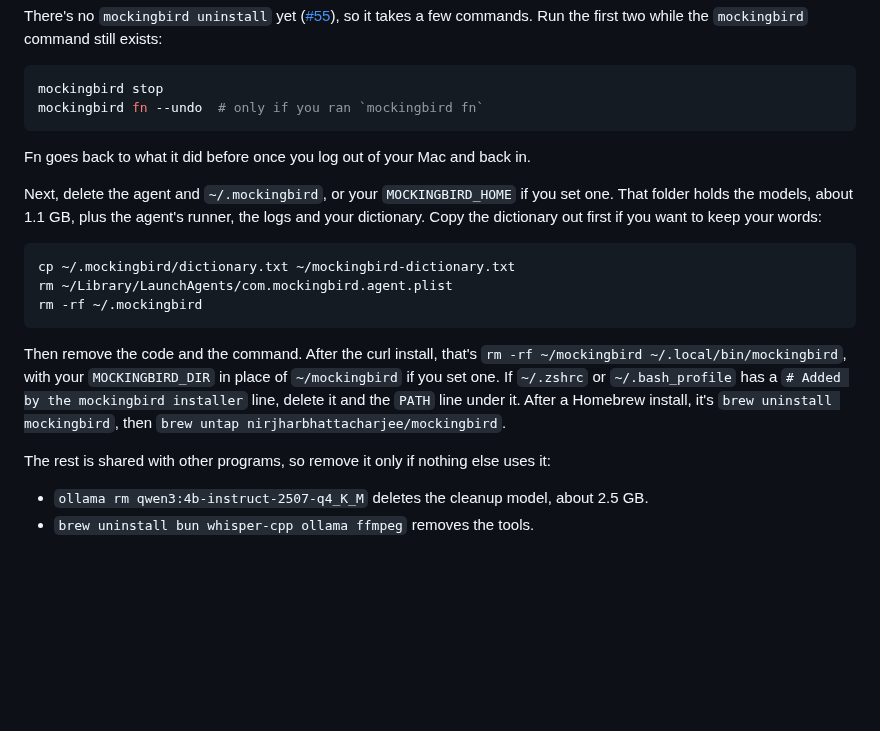
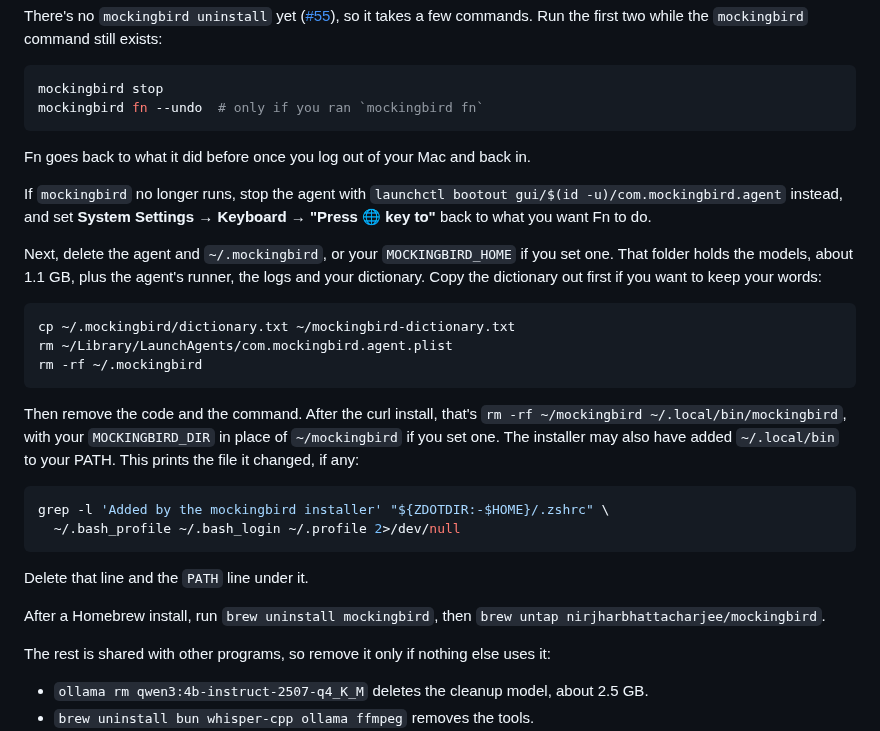
Before and after one commit to NirjharBhattacharjee/mockingbird, a Markdown page: docs/README.md, the part around the change. GitHub-like rendering; blank space fills up the shorter version.

Commit message:
docs: uninstall steps for a broken command and every profile file
From review. If `mockingbird` no longer runs, `launchctl bootout` stops
the agent and System Settings → Keyboard gives Fn back. The PATH line
can be in $ZDOTDIR/.zshrc, ~/.bash_login or ~/.profile as well, so the
doc now gives a grep that prints the file the installer changed.

Co-Authored-By: Claude Opus 5.5 <noreply@anthropic.com>
Signed-off-by: Nirjhar Bhattacharjee <bhattacharjeenirjhar26@gmail.com>

````diff
--- a/docs/README.md
+++ b/docs/README.md
@@ -63,6 +63,11 @@ mockingbird fn --undo  # only if you ran `mockingbird fn`
 
 Fn goes back to what it did before once you log out of your Mac and back in.
 
+If `mockingbird` no longer runs, stop the agent with
+`launchctl bootout gui/$(id -u)/com.mockingbird.agent` instead, and set
+**System Settings → Keyboard → "Press 🌐 key to"** back to what you want Fn to
+do.
+
 Next, delete the agent and `~/.mockingbird`, or your `MOCKINGBIRD_HOME` if you
 set one. That folder holds the models, about 1.1 GB, plus the agent's runner,
 the logs and your dictionary. Copy the dictionary out first if you want to
@@ -76,10 +81,18 @@ rm -rf ~/.mockingbird
 
 Then remove the code and the command. After the curl install, that's
 `rm -rf ~/mockingbird ~/.local/bin/mockingbird`, with your `MOCKINGBIRD_DIR`
-in place of `~/mockingbird` if you set one. If `~/.zshrc` or `~/.bash_profile`
-has a `# Added by the mockingbird installer` line, delete it and the `PATH`
-line under it. After a Homebrew install, it's `brew uninstall mockingbird`,
-then `brew untap nirjharbhattacharjee/mockingbird`.
+in place of `~/mockingbird` if you set one. The installer may also have added
+`~/.local/bin` to your PATH. This prints the file it changed, if any:
+
+```sh
+grep -l 'Added by the mockingbird installer' "${ZDOTDIR:-$HOME}/.zshrc" \
+  ~/.bash_profile ~/.bash_login ~/.profile 2>/dev/null
+```
+
+Delete that line and the `PATH` line under it.
+
+After a Homebrew install, run `brew uninstall mockingbird`, then
+`brew untap nirjharbhattacharjee/mockingbird`.
 
 The rest is shared with other programs, so remove it only if nothing else
 uses it:
````
